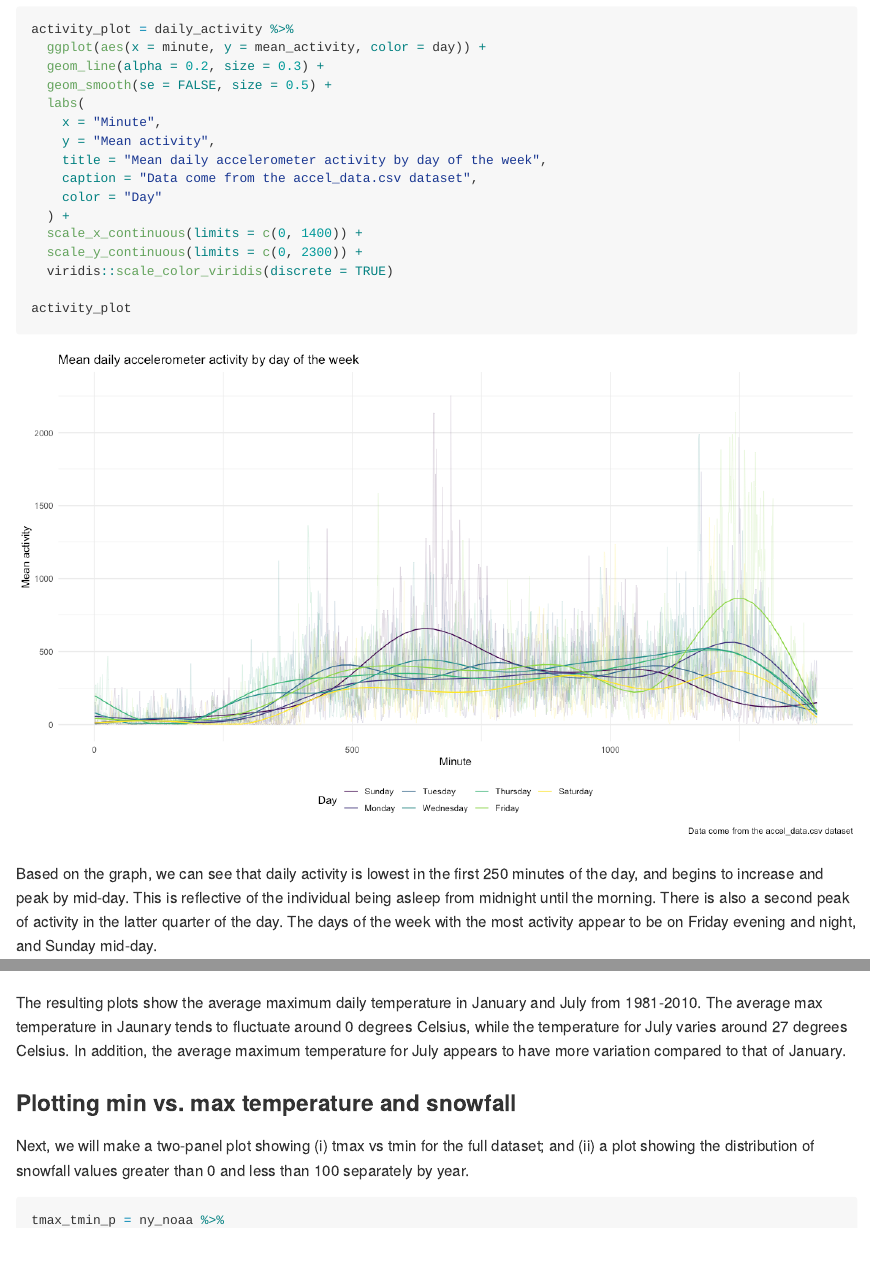
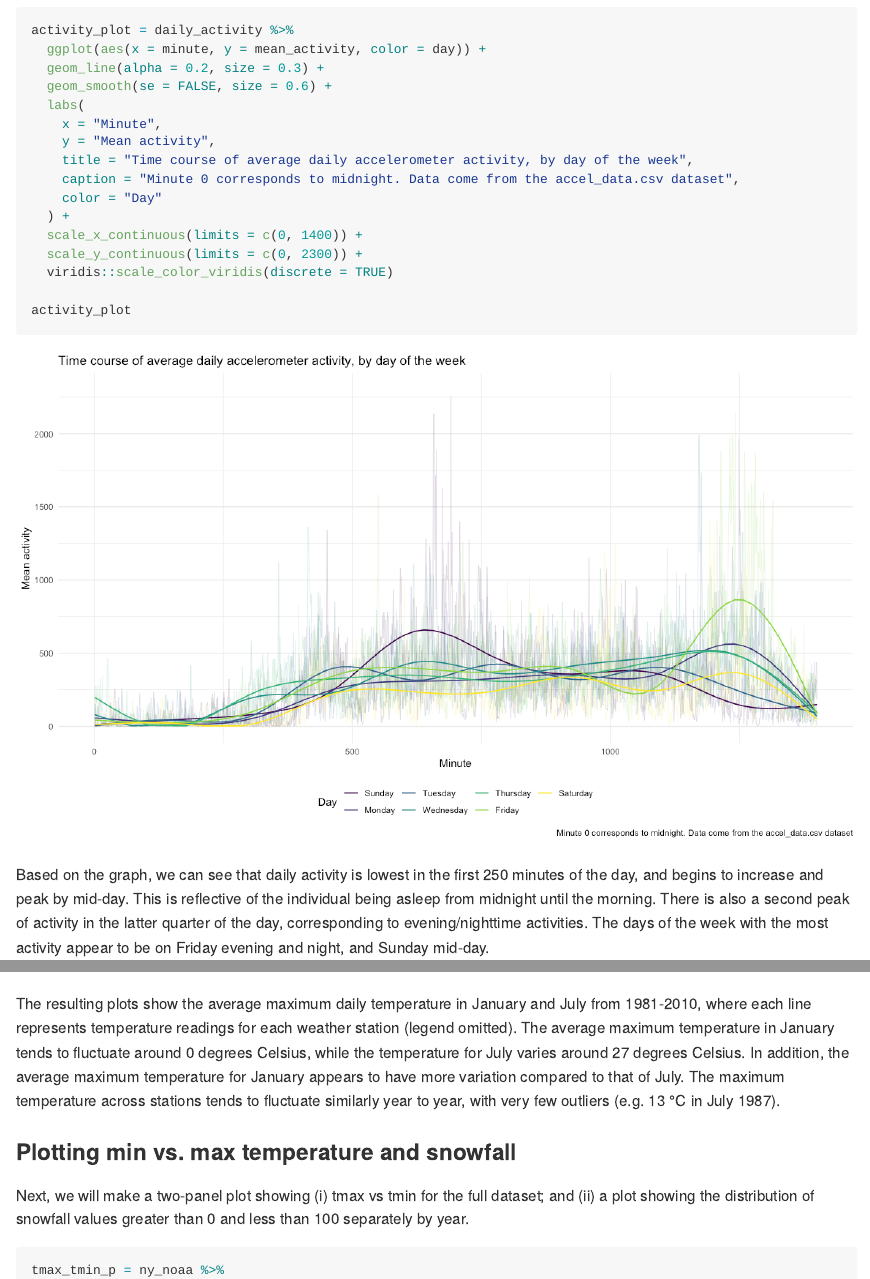
Before and after one commit to c-myang/p8105_hw3_my2731, an R Markdown document (p8105_hw3_my2731.Rmd): the page in a window 1100 px wide, from 6600 px down before the commit and from 6630 px down after it, so that both start at the same text, and a second part further down, joined at a grey line. The pictures show the output file p8105_hw3_my2731.md that the author committed with the source, drawn offline in the style of GitHub; long lines of code are wrapped.

Commit message:
Data description/final edits

````diff
--- a/p8105_hw3_my2731.Rmd
+++ b/p8105_hw3_my2731.Rmd
@@ -176,12 +177,12 @@ Based on this data, we can plot the mean 24-hour activity time course for each d
 activity_plot = daily_activity %>%
   ggplot(aes(x = minute, y = mean_activity, color = day)) +
   geom_line(alpha = 0.2, size = 0.3) +
-  geom_smooth(se = FALSE, size = 0.5) +
+  geom_smooth(se = FALSE, size = 0.6) +
   labs(
     x = "Minute",
     y = "Mean activity",
-    title = "Mean daily accelerometer activity by day of the week",
-    caption = "Data come from the accel_data.csv dataset",
+    title = "Time course of average daily accelerometer activity, by day of the week",
+    caption = "Minute 0 corresponds to midnight. Data come from the accel_data.csv dataset",
     color = "Day"
   ) +
   scale_x_continuous(limits = c(0, 1400)) +
@@ -191,7 +192,7 @@ activity_plot = daily_activity %>%
 activity_plot
 ```
 
-Based on the graph, we can see that daily activity is lowest in the first 250 minutes of the day, and begins to increase and peak by mid-day. This is reflective of the individual being asleep from midnight until the morning. There is also a second peak of activity in the latter quarter of the day. The days of the week with the most activity appear to be on Friday evening and night, and Sunday mid-day.
+Based on the graph, we can see that daily activity is lowest in the first 250 minutes of the day, and begins to increase and peak by mid-day. This is reflective of the individual being asleep from midnight until the morning. There is also a second peak of activity in the latter quarter of the day, corresponding to evening/nighttime activities. The days of the week with the most activity appear to be on Friday evening and night, and Sunday mid-day.
 
 ## Problem 3: NOAA Data
 
@@ -266,7 +267,7 @@ janjul_p = ny_noaa %>%
 janjul_p
 ```
 
-The resulting plots show the average maximum daily temperature in January and July from 1981-2010. The average max temperature in Jaunary tends to fluctuate around 0 degrees Celsius, while the temperature for July varies around 27 degrees Celsius. In addition, the average maximum temperature for July appears to have more variation compared to that of January.
+The resulting plots show the average maximum daily temperature in January and July from 1981-2010, where each line represents temperature readings for each weather station (legend omitted). The average maximum temperature in January tends to fluctuate around 0 degrees Celsius, while the temperature for July varies around 27 degrees Celsius. In addition, the average maximum temperature for January appears to have more variation compared to that of July. The maximum temperature across stations tends to fluctuate similarly year to year, with very few outliers (e.g. 13 °C in July 1987).
 
 ### Plotting min vs. max temperature and snowfall
 
````
Also changed, not shown: p8105_hw3_my2731.md, p8105_hw3_my2731_files/figure-gfm/activity_plot-1.png, p8105_hw3_my2731.Rmd (13 more changed lines).
